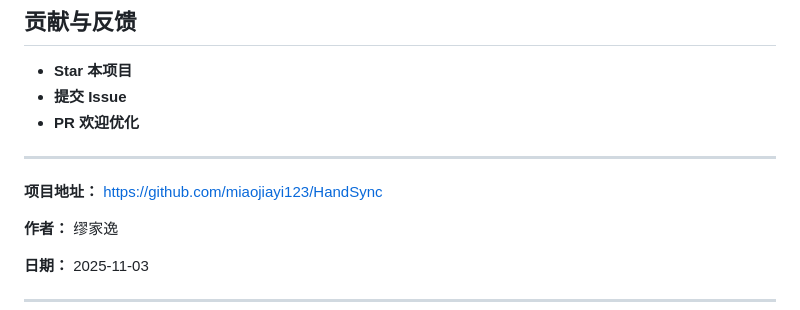
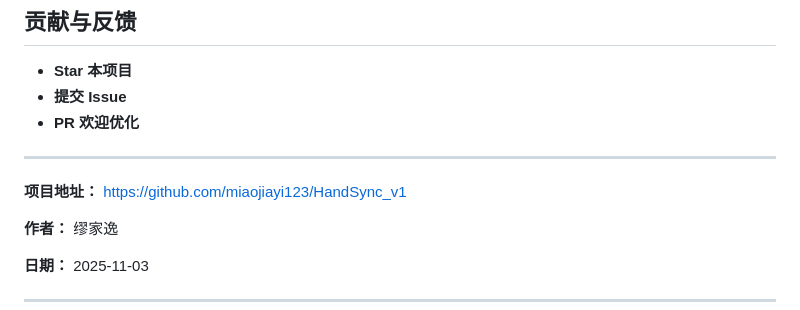
Before and after one commit to miaojiayi123/HandSync_v1, a Markdown page: README.md, the part around the change. GitHub-like rendering.

```diff
--- a/README.md
+++ b/README.md
@@ -155,7 +155,7 @@ python client/client.py
 
 ---
 
-**项目地址：** [https://github.com/miaojiayi123/HandSync](https://github.com/miaojiayi123/HandSync)
+**项目地址：** [https://github.com/miaojiayi123/HandSync_v1](https://github.com/miaojiayi123/HandSync_v1)
 
 **作者：** 缪家逸
 
```
